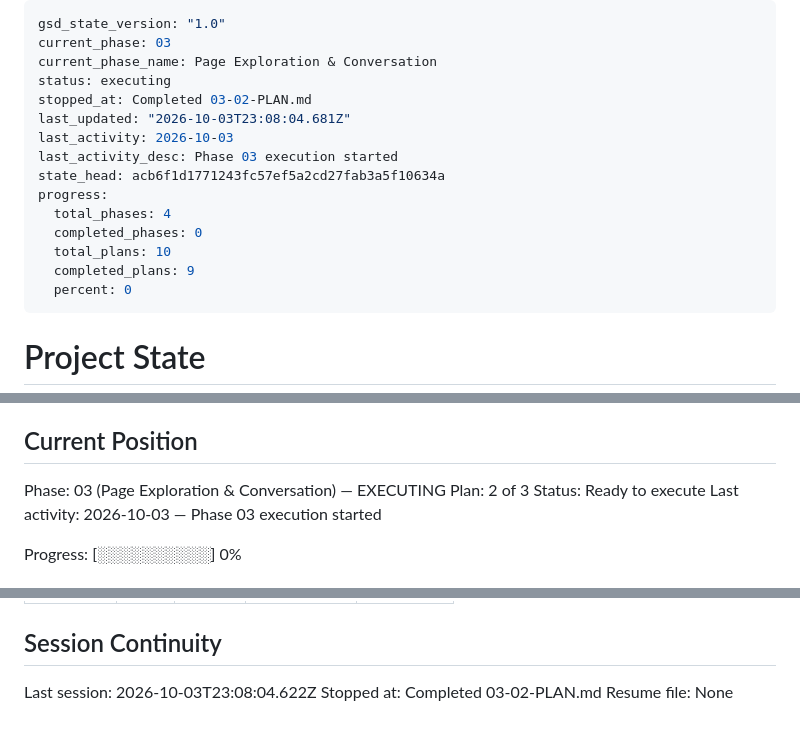
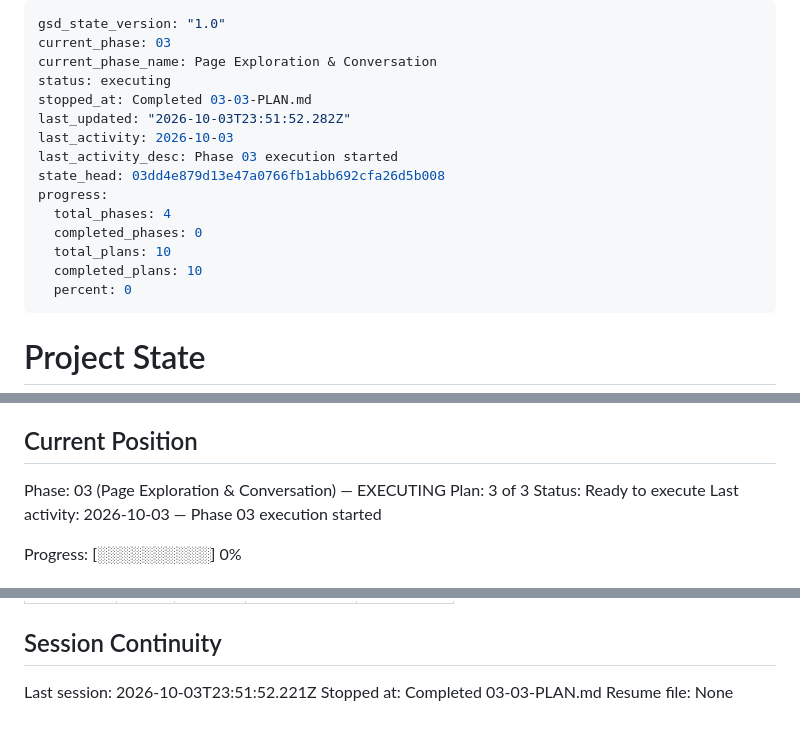
Before and after one commit to llama-lovers/HackYeah2026-challenge, a Markdown page: .planning/STATE.md, 3 parts joined by grey strips. GitHub-like rendering.

Commit message:
docs(03-03): update state, roadmap and requirements after lifecycle plan

```diff
--- a/.planning/STATE.md
+++ b/.planning/STATE.md
@@ -3,16 +3,16 @@ gsd_state_version: "1.0"
 current_phase: 03
 current_phase_name: Page Exploration & Conversation
 status: executing
-stopped_at: Completed 03-02-PLAN.md
-last_updated: "2026-10-03T23:08:04.681Z"
+stopped_at: Completed 03-03-PLAN.md
+last_updated: "2026-10-03T23:51:52.282Z"
 last_activity: 2026-10-03
 last_activity_desc: Phase 03 execution started
-state_head: acb6f1d1771243fc57ef5a2cd27fab3a5f10634a
+state_head: 03dd4e879d13e47a0766fb1abb692cfa26d5b008
 progress:
   total_phases: 4
   completed_phases: 0
   total_plans: 10
-  completed_plans: 9
+  completed_plans: 10
   percent: 0
 ---
 
@@ -28,7 +28,7 @@ See: .planning/PROJECT.md (updated 2026-10-03)
 ## Current Position
 
 Phase: 03 (Page Exploration & Conversation) — EXECUTING
-Plan: 2 of 3
+Plan: 3 of 3
 Status: Ready to execute
 Last activity: 2026-10-03 — Phase 03 execution started
 
@@ -107,6 +110,6 @@ Items acknowledged and deferred at milestone close, most recent first:
 
 ## Session Continuity
 
-Last session: 2026-10-03T23:08:04.622Z
-Stopped at: Completed 03-02-PLAN.md
+Last session: 2026-10-03T23:51:52.221Z
+Stopped at: Completed 03-03-PLAN.md
 Resume file: None
```
Also changed, not shown: other parts of .planning/STATE.md (+3 -0 lines), .planning/REQUIREMENTS.md (+14 -14 lines), .planning/ROADMAP.md (+2 -2 lines).
